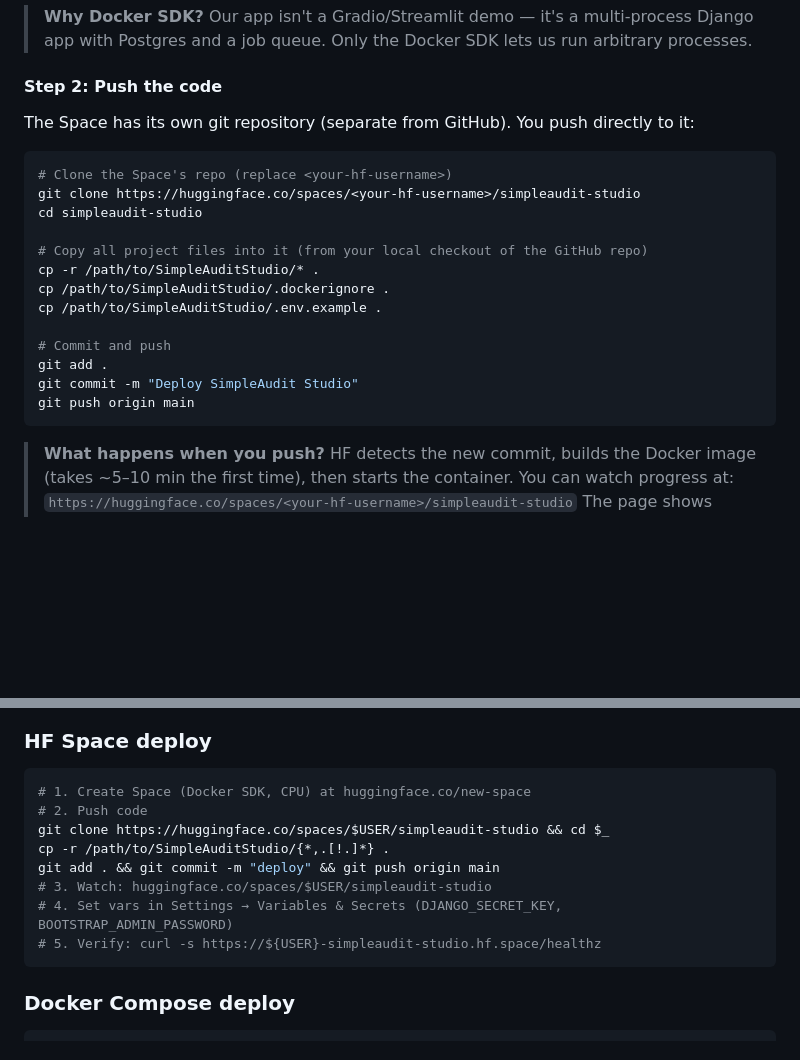
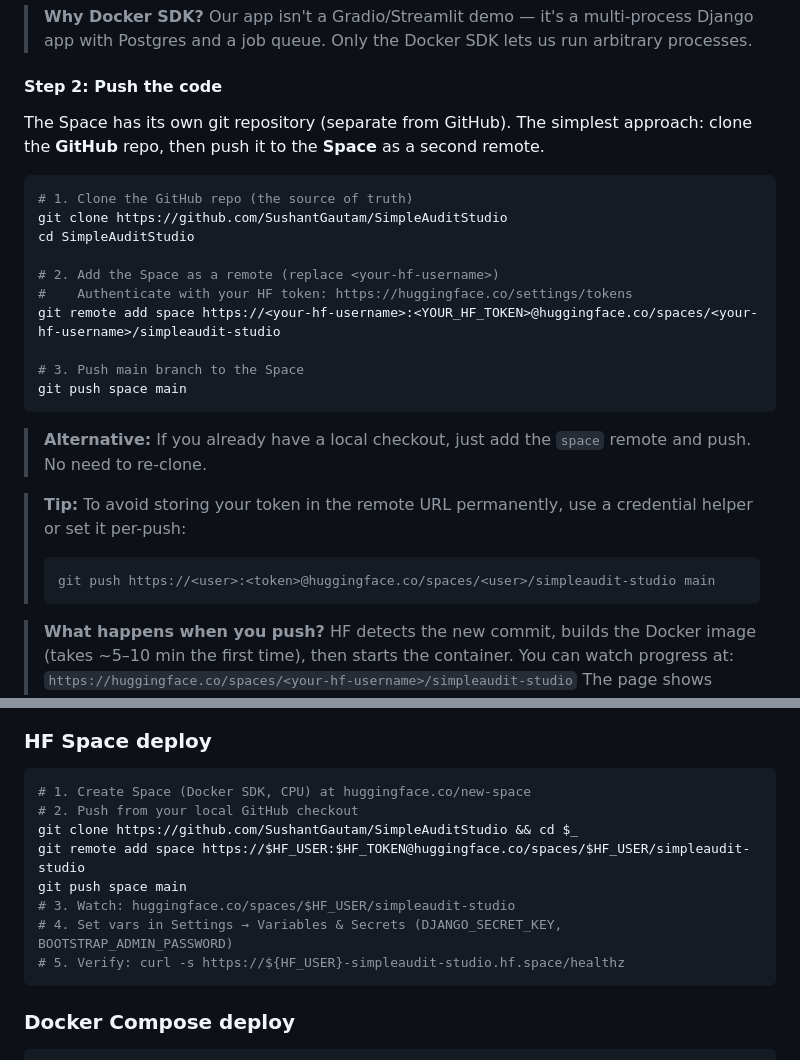
Before and after one commit to SushantGautam/SimpleAuditStudio, a Markdown page: deploy/hf-space/README.md, 2 parts joined by grey strips. Drawn GitHub-style; blank space fills up the shorter version.

Commit message:
docs: use clone-from-GitHub + push-to-Space flow in deploy guide
Cleaner than 'copy files into empty repo'. Matches actual workflow.

Co-authored-by: Copilot <223556219+Copilot@users.noreply.github.com>

````diff
--- a/deploy/hf-space/README.md
+++ b/deploy/hf-space/README.md
@@ -100,23 +100,27 @@ Click **Create**. HF will initialize an empty repo for you.
 
 #### Step 2: Push the code
 
-The Space has its own git repository (separate from GitHub). You push directly to it:
+The Space has its own git repository (separate from GitHub). The simplest approach: clone the **GitHub** repo, then push it to the **Space** as a second remote.
 
 ```bash
-# Clone the Space's repo (replace <your-hf-username>)
-git clone https://huggingface.co/spaces/<your-hf-username>/simpleaudit-studio
-cd simpleaudit-studio
+# 1. Clone the GitHub repo (the source of truth)
+git clone https://github.com/SushantGautam/SimpleAuditStudio
+cd SimpleAuditStudio
 
-# Copy all project files into it (from your local checkout of the GitHub repo)
-cp -r /path/to/SimpleAuditStudio/* .
-cp /path/to/SimpleAuditStudio/.dockerignore .
-cp /path/to/SimpleAuditStudio/.env.example .
+# 2. Add the Space as a remote (replace <your-hf-username>)
+#    Authenticate with your HF token: https://huggingface.co/settings/tokens
+git remote add space https://<your-hf-username>:<YOUR_HF_TOKEN>@huggingface.co/spaces/<your-hf-username>/simpleaudit-studio
 
-# Commit and push
-git add .
-git commit -m "Deploy SimpleAudit Studio"
-git push origin main
+# 3. Push main branch to the Space
+git push space main
 ```
+
+> **Alternative:** If you already have a local checkout, just add the `space` remote and push. No need to re-clone.
+
+> **Tip:** To avoid storing your token in the remote URL permanently, use a credential helper or set it per-push:
+> ```bash
+> git push https://<user>:<token>@huggingface.co/spaces/<user>/simpleaudit-studio main
+> ```
 
 > **What happens when you push?** HF detects the new commit, builds the Docker image (takes ~5–10 min the first time), then starts the container. You can watch progress at:
 > `https://huggingface.co/spaces/<your-hf-username>/simpleaudit-studio`
@@ -295,13 +299,13 @@ This adds MinIO (S3-compatible storage) for storing raw audit outputs. Configure
 
 ```bash
 # 1. Create Space (Docker SDK, CPU) at huggingface.co/new-space
-# 2. Push code
-git clone https://huggingface.co/spaces/$USER/simpleaudit-studio && cd $_
-cp -r /path/to/SimpleAuditStudio/{*,.[!.]*} .
-git add . && git commit -m "deploy" && git push origin main
-# 3. Watch: huggingface.co/spaces/$USER/simpleaudit-studio
+# 2. Push from your local GitHub checkout
+git clone https://github.com/SushantGautam/SimpleAuditStudio && cd $_
+git remote add space https://$HF_USER:$HF_TOKEN@huggingface.co/spaces/$HF_USER/simpleaudit-studio
+git push space main
+# 3. Watch: huggingface.co/spaces/$HF_USER/simpleaudit-studio
 # 4. Set vars in Settings → Variables & Secrets (DJANGO_SECRET_KEY, BOOTSTRAP_ADMIN_PASSWORD)
-# 5. Verify: curl -s https://${USER}-simpleaudit-studio.hf.space/healthz
+# 5. Verify: curl -s https://${HF_USER}-simpleaudit-studio.hf.space/healthz
 ```
 
 ### Docker Compose deploy
````
